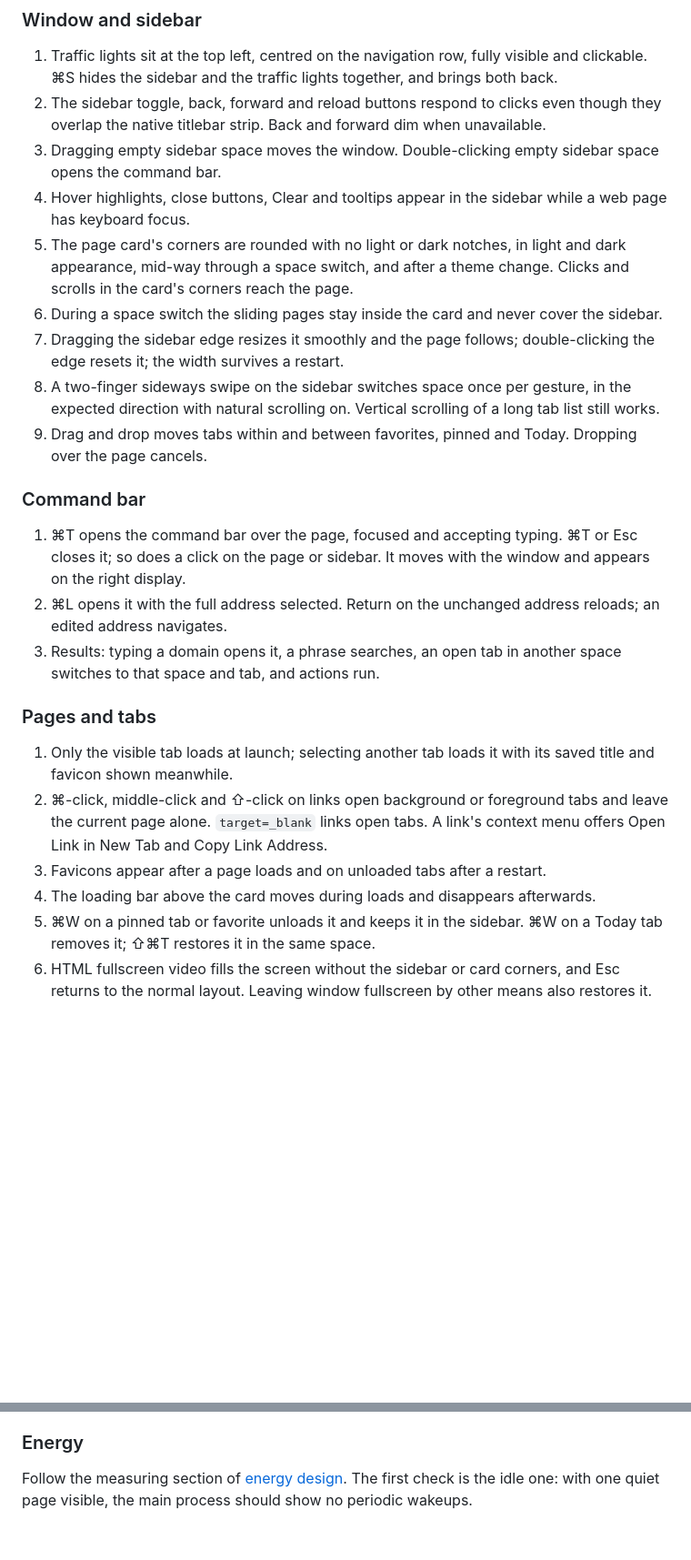
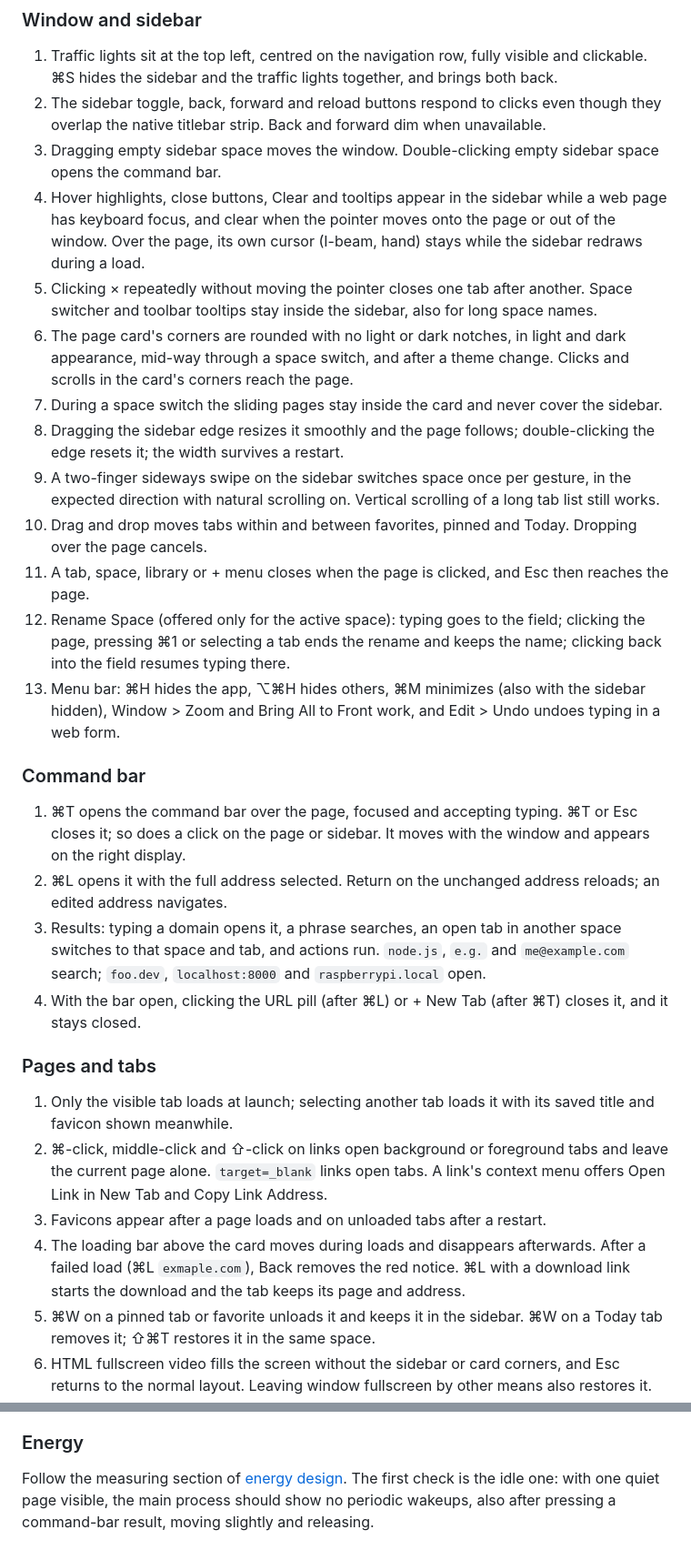
Before and after one commit to gregor-tokarev/mapbrowser, a Markdown page: docs/test-plan.md, 2 parts joined by grey strips. Shown at 91% size. Drawn GitHub-style; blank space fills up the shorter version.

Commit message:
Docs: save cadence, redraw and shadow notes; Mac checks for the fixes

```diff
--- a/docs/test-plan.md
+++ b/docs/test-plan.md
@@ -64,25 +64,30 @@ The redesign was built on a machine without macOS: it type-checks for macOS and
 1. Traffic lights sit at the top left, centred on the navigation row, fully visible and clickable. ⌘S hides the sidebar and the traffic lights together, and brings both back.
 2. The sidebar toggle, back, forward and reload buttons respond to clicks even though they overlap the native titlebar strip. Back and forward dim when unavailable.
 3. Dragging empty sidebar space moves the window. Double-clicking empty sidebar space opens the command bar.
-4. Hover highlights, close buttons, Clear and tooltips appear in the sidebar while a web page has keyboard focus.
-5. The page card's corners are rounded with no light or dark notches, in light and dark appearance, mid-way through a space switch, and after a theme change. Clicks and scrolls in the card's corners reach the page.
-6. During a space switch the sliding pages stay inside the card and never cover the sidebar.
-7. Dragging the sidebar edge resizes it smoothly and the page follows; double-clicking the edge resets it; the width survives a restart.
-8. A two-finger sideways swipe on the sidebar switches space once per gesture, in the expected direction with natural scrolling on. Vertical scrolling of a long tab list still works.
-9. Drag and drop moves tabs within and between favorites, pinned and Today. Dropping over the page cancels.
+4. Hover highlights, close buttons, Clear and tooltips appear in the sidebar while a web page has keyboard focus, and clear when the pointer moves onto the page or out of the window. Over the page, its own cursor (I-beam, hand) stays while the sidebar redraws during a load.
+5. Clicking × repeatedly without moving the pointer closes one tab after another. Space switcher and toolbar tooltips stay inside the sidebar, also for long space names.
+6. The page card's corners are rounded with no light or dark notches, in light and dark appearance, mid-way through a space switch, and after a theme change. Clicks and scrolls in the card's corners reach the page.
+7. During a space switch the sliding pages stay inside the card and never cover the sidebar.
+8. Dragging the sidebar edge resizes it smoothly and the page follows; double-clicking the edge resets it; the width survives a restart.
+9. A two-finger sideways swipe on the sidebar switches space once per gesture, in the expected direction with natural scrolling on. Vertical scrolling of a long tab list still works.
+10. Drag and drop moves tabs within and between favorites, pinned and Today. Dropping over the page cancels.
+11. A tab, space, library or + menu closes when the page is clicked, and Esc then reaches the page.
+12. Rename Space (offered only for the active space): typing goes to the field; clicking the page, pressing ⌘1 or selecting a tab ends the rename and keeps the name; clicking back into the field resumes typing there.
+13. Menu bar: ⌘H hides the app, ⌥⌘H hides others, ⌘M minimizes (also with the sidebar hidden), Window > Zoom and Bring All to Front work, and Edit > Undo undoes typing in a web form.
 
 ### Command bar
 
 1. ⌘T opens the command bar over the page, focused and accepting typing. ⌘T or Esc closes it; so does a click on the page or sidebar. It moves with the window and appears on the right display.
 2. ⌘L opens it with the full address selected. Return on the unchanged address reloads; an edited address navigates.
-3. Results: typing a domain opens it, a phrase searches, an open tab in another space switches to that space and tab, and actions run.
+3. Results: typing a domain opens it, a phrase searches, an open tab in another space switches to that space and tab, and actions run. `node.js`, `e.g.` and `me@example.com` search; `foo.dev`, `localhost:8000` and `raspberrypi.local` open.
+4. With the bar open, clicking the URL pill (after ⌘L) or + New Tab (after ⌘T) closes it, and it stays closed.
 
 ### Pages and tabs
 
 1. Only the visible tab loads at launch; selecting another tab loads it with its saved title and favicon shown meanwhile.
 2. ⌘-click, middle-click and ⇧-click on links open background or foreground tabs and leave the current page alone. `target=_blank` links open tabs. A link's context menu offers Open Link in New Tab and Copy Link Address.
 3. Favicons appear after a page loads and on unloaded tabs after a restart.
-4. The loading bar above the card moves during loads and disappears afterwards.
+4. The loading bar above the card moves during loads and disappears afterwards. After a failed load (⌘L `exmaple.com`), Back removes the red notice. ⌘L with a download link starts the download and the tab keeps its page and address.
 5. ⌘W on a pinned tab or favorite unloads it and keeps it in the sidebar. ⌘W on a Today tab removes it; ⇧⌘T restores it in the same space.
 6. HTML fullscreen video fills the screen without the sidebar or card corners, and Esc returns to the normal layout. Leaving window fullscreen by other means also restores it.
 7. Keyboard shortcuts work both with the page focused and with the sidebar focused, including on AZERTY, Dvorak and Russian layouts: ⌘Z undoes in a web form, ⌘W closes the tab, ⌘Q quits, ⌘A selects all.
@@ -97,4 +102,4 @@ The redesign was built on a machine without macOS: it type-checks for macOS and
 
 ### Energy
 
-Follow the measuring section of [energy design](energy.md). The first check is the idle one: with one quiet page visible, the main process should show no periodic wakeups.
+Follow the measuring section of [energy design](energy.md). The first check is the idle one: with one quiet page visible, the main process should show no periodic wakeups, also after pressing a command-bar result, moving slightly and releasing.
```
Also changed, not shown: docs/development.md (+1 -1 lines), docs/energy.md (+3 -2 lines).
